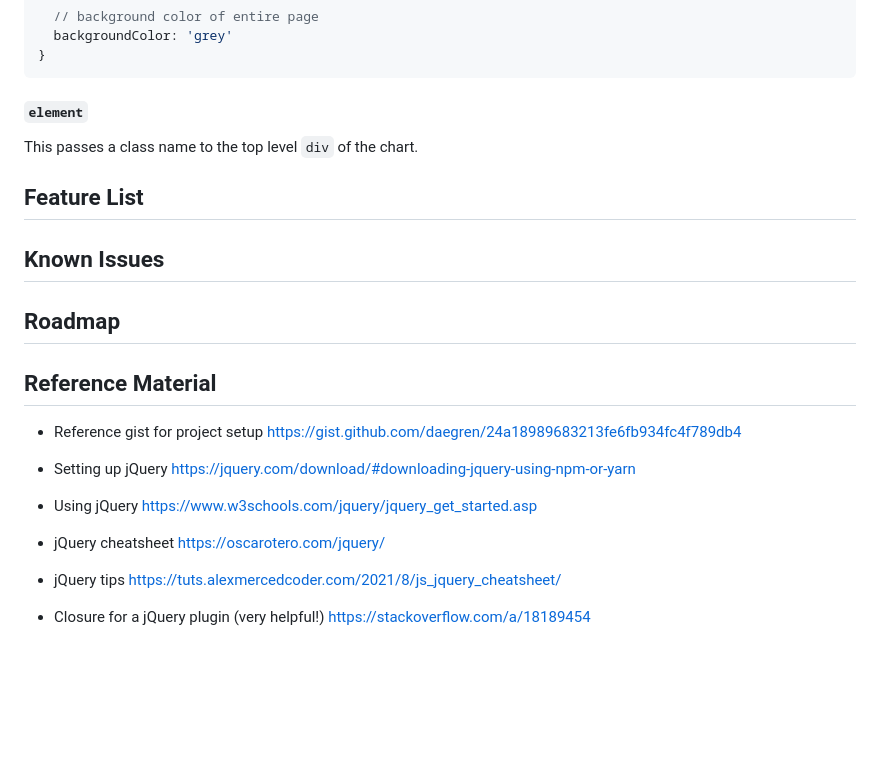
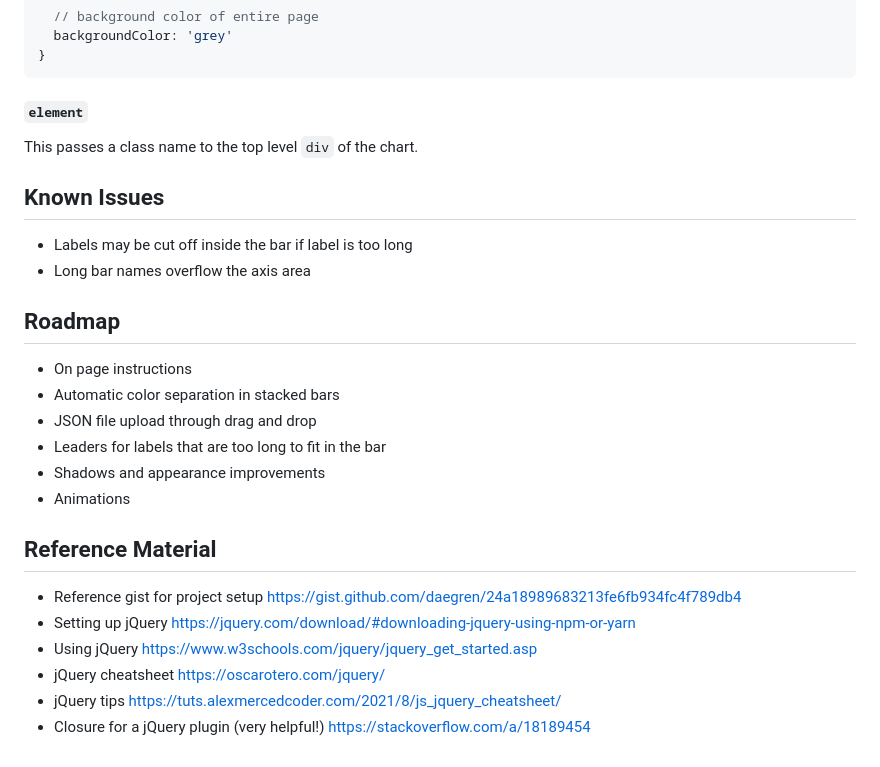
Before and after one commit to loganwoolf/graph-jquery, a Markdown page: README.md, the part around the change printed below. Drawn GitHub-style; blank space fills up the shorter version.

```diff
--- a/README.md
+++ b/README.md
@@ -62,22 +69,23 @@ There are a number of options that may be passed in that affect the display of t
 #### `element`
 This passes a class name to the top level `div` of the chart.
 
-## Feature List
-
 ## Known Issues
+- Labels may be cut off inside the bar if label is too long
+- Long bar names overflow the axis area
 
 ## Roadmap
+- On page instructions
+- Automatic color separation in stacked bars
+- JSON file upload through drag and drop
+- Leaders for labels that are too long to fit in the bar
+- Shadows and appearance improvements
+- Animations
+
 
 ## Reference Material
-
 - Reference gist for project setup https://gist.github.com/daegren/24a18989683213fe6fb934fc4f789db4
-
 - Setting up jQuery https://jquery.com/download/#downloading-jquery-using-npm-or-yarn
-
 - Using jQuery https://www.w3schools.com/jquery/jquery_get_started.asp
-
 - jQuery cheatsheet https://oscarotero.com/jquery/
-
 - jQuery tips https://tuts.alexmercedcoder.com/2021/8/js_jquery_cheatsheet/
-
 - Closure for a jQuery plugin (very helpful!) https://stackoverflow.com/a/18189454
```
Also changed, not shown: other parts of README.md (+7 -0 lines), images/stacked_bars.png (added).
